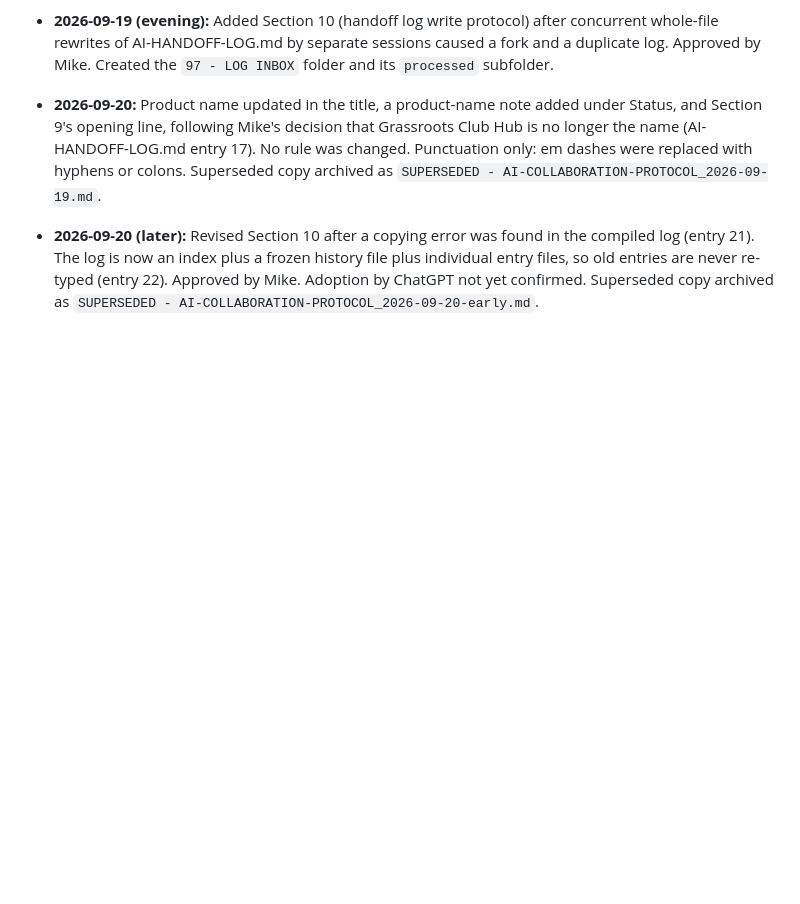
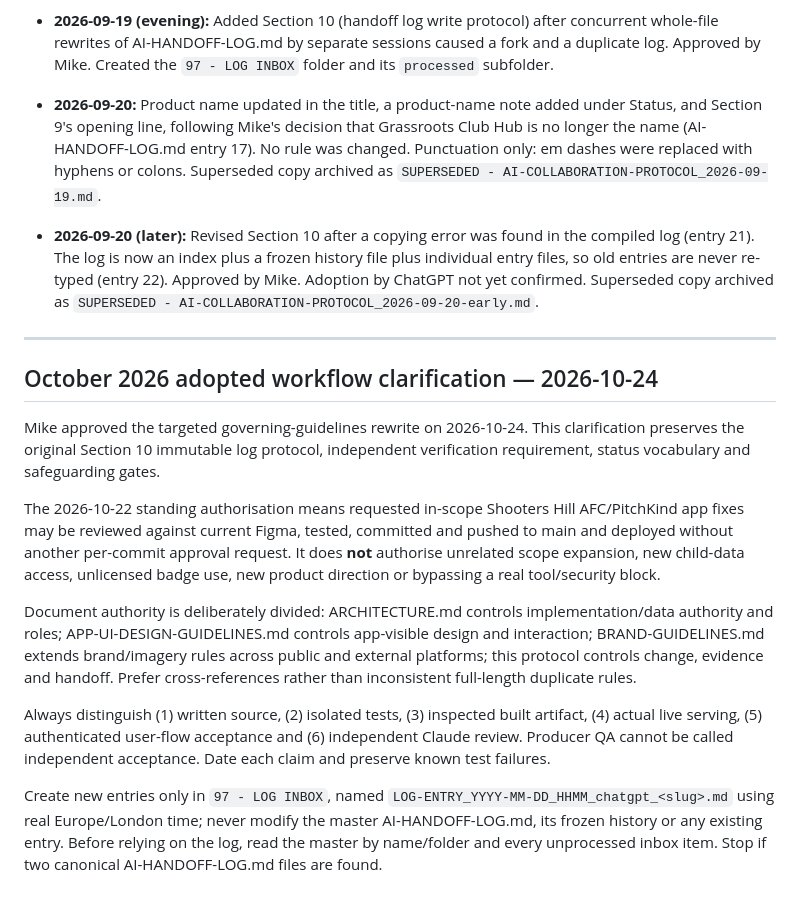
Before and after one commit to michaeljbriggs86-ctrl/Grassroots-Club-Hub, a Markdown page: AI-COLLABORATION-PROTOCOL.md, the part around the change. GitHub-like rendering; blank space fills up the shorter version.

Commit message:
docs: adopt October 2026 AI-COLLABORATION-PROTOCOL.md reconciliation

```diff
--- a/AI-COLLABORATION-PROTOCOL.md
+++ b/AI-COLLABORATION-PROTOCOL.md
@@ -331,3 +331,17 @@ custom instruction; the protocol cannot enforce it.
   never re-typed (entry 22). Approved by Mike. Adoption by ChatGPT not
   yet confirmed. Superseded copy archived as
   `SUPERSEDED - AI-COLLABORATION-PROTOCOL_2026-09-20-early.md`.
+
+---
+
+## October 2026 adopted workflow clarification — 2026-10-24
+
+Mike approved the targeted governing-guidelines rewrite on 2026-10-24. This clarification preserves the original Section 10 immutable log protocol, independent verification requirement, status vocabulary and safeguarding gates.
+
+The 2026-10-22 standing authorisation means requested in-scope Shooters Hill AFC/PitchKind app fixes may be reviewed against current Figma, tested, committed and pushed to main and deployed without another per-commit approval request. It does **not** authorise unrelated scope expansion, new child-data access, unlicensed badge use, new product direction or bypassing a real tool/security block.
+
+Document authority is deliberately divided: ARCHITECTURE.md controls implementation/data authority and roles; APP-UI-DESIGN-GUIDELINES.md controls app-visible design and interaction; BRAND-GUIDELINES.md extends brand/imagery rules across public and external platforms; this protocol controls change, evidence and handoff. Prefer cross-references rather than inconsistent full-length duplicate rules.
+
+Always distinguish (1) written source, (2) isolated tests, (3) inspected built artifact, (4) actual live serving, (5) authenticated user-flow acceptance and (6) independent Claude review. Producer QA cannot be called independent acceptance. Date each claim and preserve known test failures.
+
+Create new entries only in `97 - LOG INBOX`, named `LOG-ENTRY_YYYY-MM-DD_HHMM_chatgpt_<slug>.md` using real Europe/London time; never modify the master AI-HANDOFF-LOG.md, its frozen history or any existing entry. Before relying on the log, read the master by name/folder and every unprocessed inbox item. Stop if two canonical AI-HANDOFF-LOG.md files are found.
```
